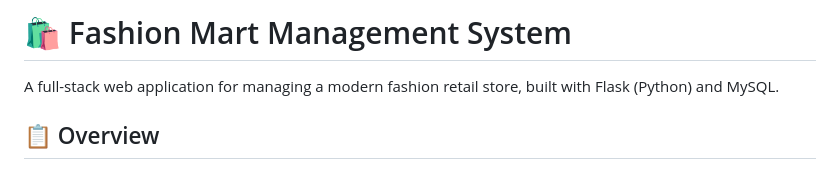
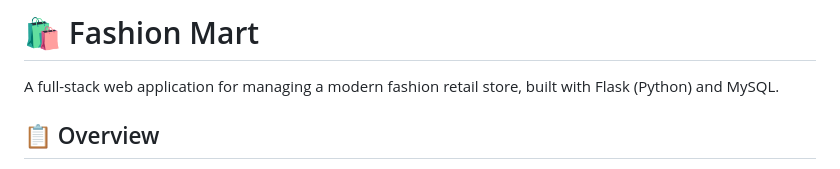
Before and after one commit to Tahmidrk/Fashion_Mart, a Markdown page: README.md, the part around the change. GitHub-like rendering.

```diff
--- a/README.md
+++ b/README.md
@@ -1,4 +1,4 @@
-# 🛍️ Fashion Mart Management System
+# 🛍️ Fashion Mart
 
 A full-stack web application for managing a modern fashion retail store, built with Flask (Python) and MySQL.
 
```
